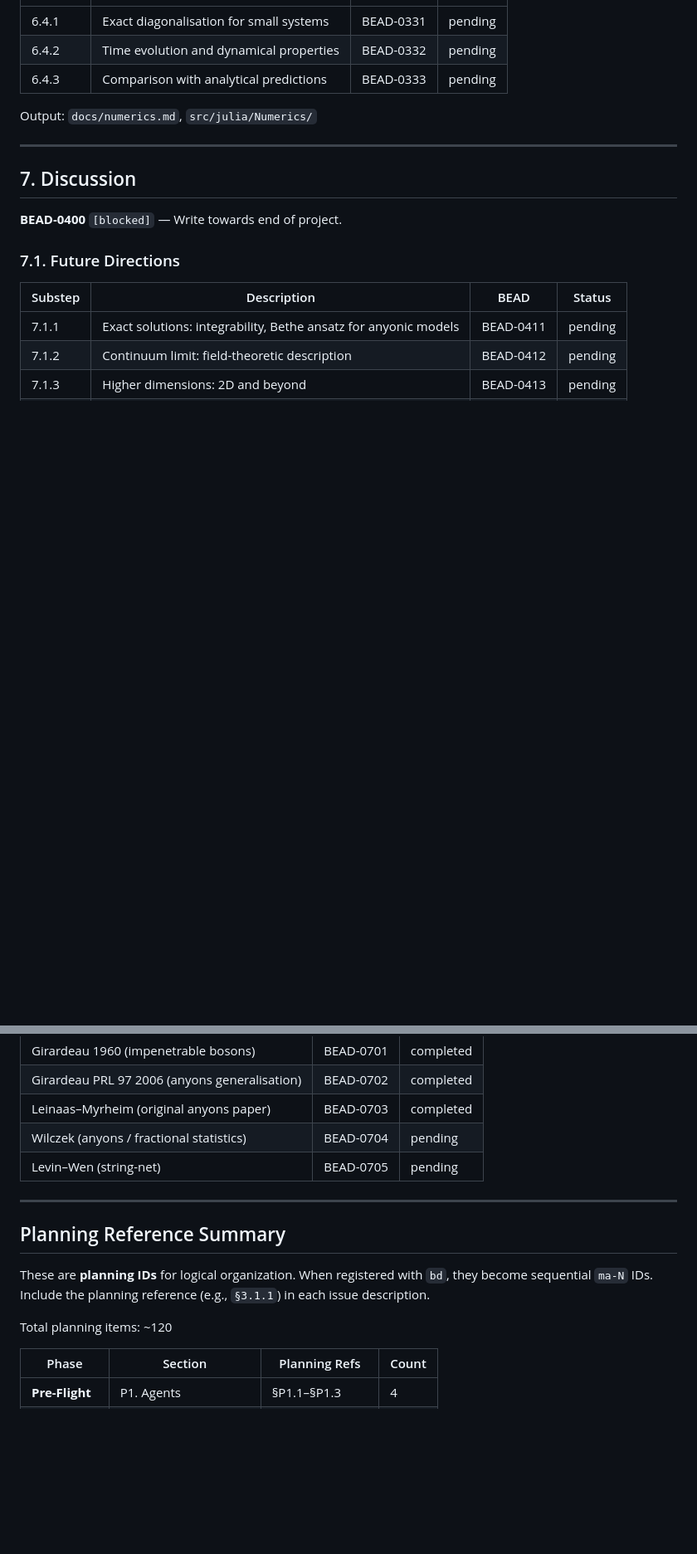
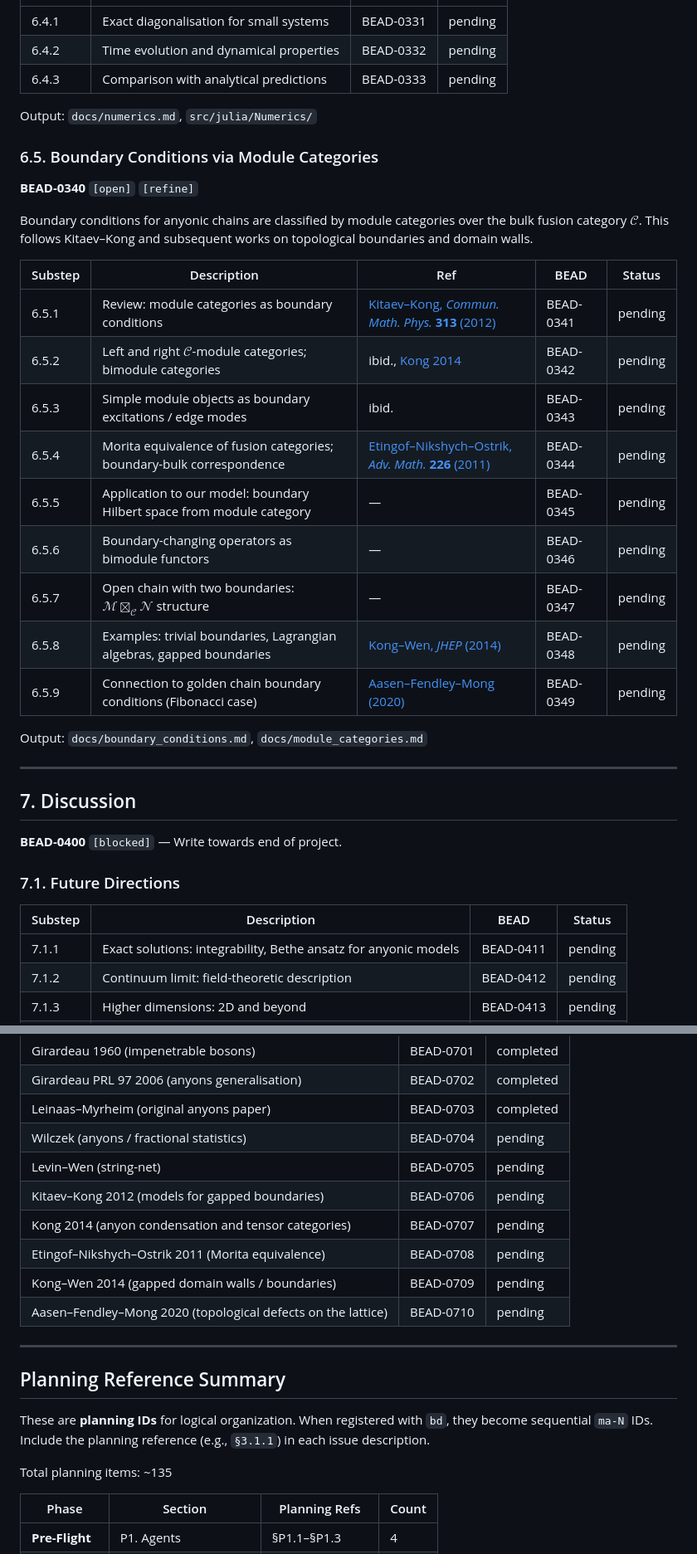
Before and after one commit to tobiasosborne/microscopic-mobile-anyons, a Markdown page: research_plan.md, 2 parts joined by grey strips. Shown at 83% size. Rendered like a GitHub page; blank space fills up the shorter version.

Commit message:
Add §6.5 Boundary Conditions via Module Categories [microscopic-mobile-anyons]
- New section covering Kitaev-Kong framework for boundary classification
- 9 substeps: module categories, bimodules, Morita equivalence, examples
- Added 5 key papers to library: Kitaev-Kong 2012, Kong 2014, ENO 2011,
  Kong-Wen 2014, Aasen-Fendley-Mong 2020
- Updated planning summary (~135 items) and dependency graph

🤖 Generated with [Claude Code](https://claude.com/claude-code)

Co-Authored-By: Claude Opus 4.5 <noreply@anthropic.com>

```diff
--- a/research_plan.md
+++ b/research_plan.md
@@ -384,6 +384,26 @@ Output: `docs/partition_functions.md`
 
 Output: `docs/numerics.md`, `src/julia/Numerics/`
 
+### 6.5. Boundary Conditions via Module Categories
+
+**BEAD-0340** `[open]` `[refine]`
+
+Boundary conditions for anyonic chains are classified by module categories over the bulk fusion category $\mathcal{C}$. This follows Kitaev–Kong and subsequent works on topological boundaries and domain walls.
+
+| Substep | Description | Ref | BEAD | Status |
+|---------|-------------|-----|------|--------|
+| 6.5.1 | Review: module categories as boundary conditions | [Kitaev–Kong, *Commun. Math. Phys.* **313** (2012)](https://doi.org/10.1007/s00220-012-1500-5) | BEAD-0341 | pending |
+| 6.5.2 | Left and right $\mathcal{C}$-module categories; bimodule categories | ibid., [Kong 2014](https://arxiv.org/abs/1211.4644) | BEAD-0342 | pending |
+| 6.5.3 | Simple module objects as boundary excitations / edge modes | ibid. | BEAD-0343 | pending |
+| 6.5.4 | Morita equivalence of fusion categories; boundary-bulk correspondence | [Etingof–Nikshych–Ostrik, *Adv. Math.* **226** (2011)](https://doi.org/10.1016/j.aim.2010.08.007) | BEAD-0344 | pending |
+| 6.5.5 | Application to our model: boundary Hilbert space from module category | — | BEAD-0345 | pending |
+| 6.5.6 | Boundary-changing operators as bimodule functors | — | BEAD-0346 | pending |
+| 6.5.7 | Open chain with two boundaries: $\mathcal{M} \boxtimes_\mathcal{C} \mathcal{N}$ structure | — | BEAD-0347 | pending |
+| 6.5.8 | Examples: trivial boundaries, Lagrangian algebras, gapped boundaries | [Kong–Wen, *JHEP* (2014)](https://arxiv.org/abs/1405.5858) | BEAD-0348 | pending |
+| 6.5.9 | Connection to golden chain boundary conditions (Fibonacci case) | [Aasen–Fendley–Mong (2020)](https://arxiv.org/abs/2008.08598) | BEAD-0349 | pending |
+
+Output: `docs/boundary_conditions.md`, `docs/module_categories.md`
+
 ---
 
 ## 7. Discussion
@@ -616,6 +636,11 @@ LaTeX     Compile   Code       Figures    Assemble   Review     Integrate
 | Leinaas–Myrheim (original anyons paper) | BEAD-0703 | completed |
 | Wilczek (anyons / fractional statistics) | BEAD-0704 | pending |
 | Levin–Wen (string-net) | BEAD-0705 | pending |
+| Kitaev–Kong 2012 (models for gapped boundaries) | BEAD-0706 | pending |
+| Kong 2014 (anyon condensation and tensor categories) | BEAD-0707 | pending |
+| Etingof–Nikshych–Ostrik 2011 (Morita equivalence) | BEAD-0708 | pending |
+| Kong–Wen 2014 (gapped domain walls / boundaries) | BEAD-0709 | pending |
+| Aasen–Fendley–Mong 2020 (topological defects on the lattice) | BEAD-0710 | pending |
 
 ---
 
@@ -623,7 +648,7 @@ LaTeX     Compile   Code       Figures    Assemble   Review     Integrate
 
 These are **planning IDs** for logical organization. When registered with `bd`, they become sequential `ma-N` IDs. Include the planning reference (e.g., `§3.1.1`) in each issue description.
 
-Total planning items: ~120
+Total planning items: ~135
 
 | Phase | Section | Planning Refs | Count |
 |-------|---------|---------------|-------|
```
Also changed, not shown: other parts of research_plan.md (+8 -8 lines).
